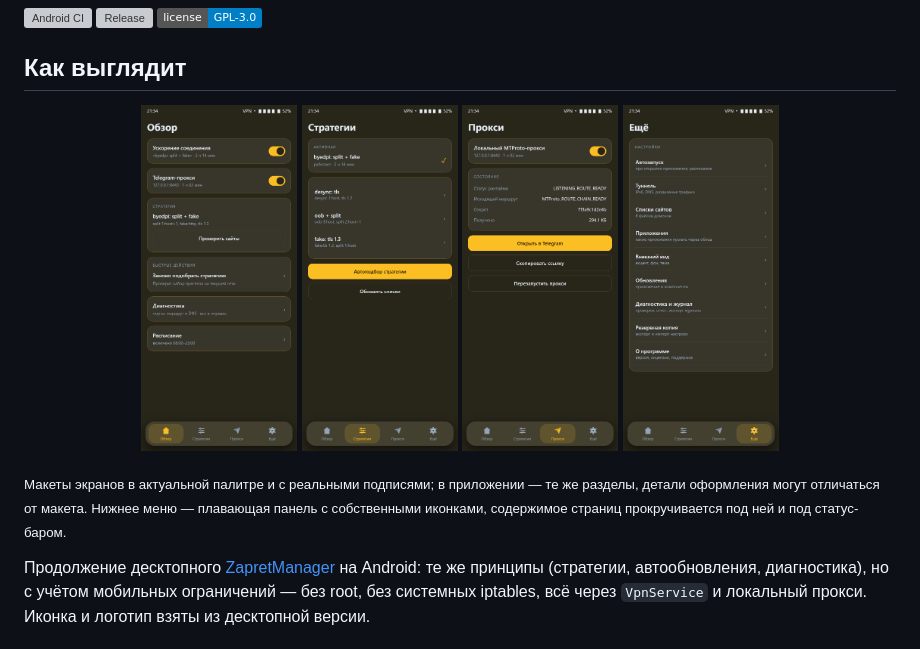
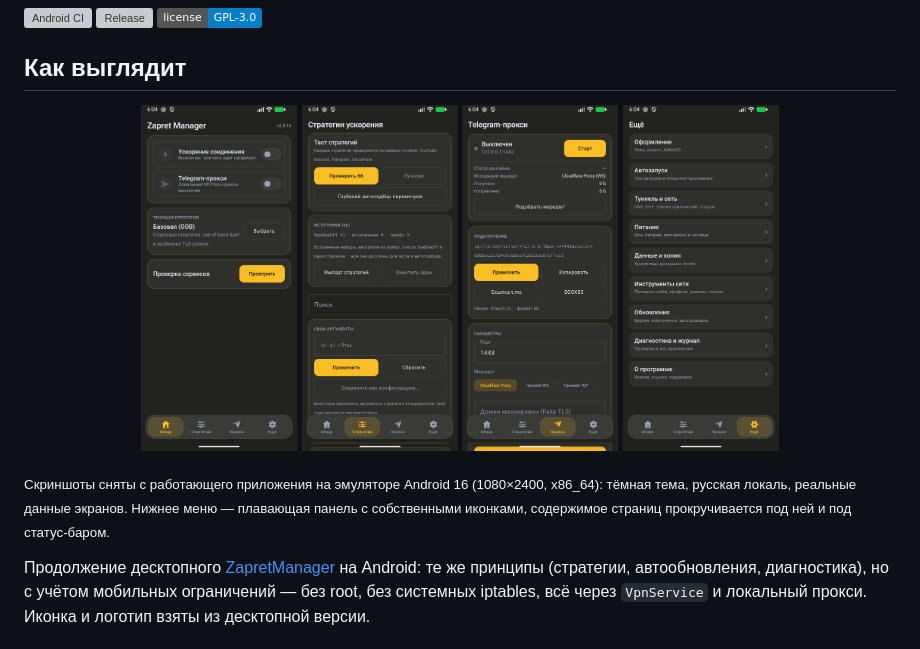
Before and after one commit to RoBiN19666/ZapretManager-Android, a Markdown page: README.md, the part around the change. GitHub-like rendering; pictures changed too: assets/screenshots/overview.png, assets/screenshots/settings.png, assets/screenshots/strategies.png; badges without logos; grey boxes are pictures that could not be loaded.

```diff
--- a/README.md
+++ b/README.md
@@ -20,9 +20,9 @@
   <img src="assets/screenshots/settings.png" width="156" alt="Настройки">
 </p>
 
-<sub>Макеты экранов в актуальной палитре и с реальными подписями; в приложении — те же разделы,
-детали оформления могут отличаться от макета. Нижнее меню — плавающая панель с собственными
-иконками, содержимое страниц прокручивается под ней и под статус-баром.</sub>
+<sub>Скриншоты сняты с работающего приложения на эмуляторе Android 16 (1080×2400, x86_64):
+тёмная тема, русская локаль, реальные данные экранов. Нижнее меню — плавающая панель
+с собственными иконками, содержимое страниц прокручивается под ней и под статус-баром.</sub>
 
 Продолжение десктопного [ZapretManager](https://github.com/RoBiN19666/ZapretManager-Desktop) на Android:
 те же принципы (стратегии, автообновления, диагностика), но с учётом мобильных ограничений —
```
Also changed, not shown: docs/BUILD.md (+26 -0 lines), docs/STORE.md (+2 -1 lines), 2 other files.
